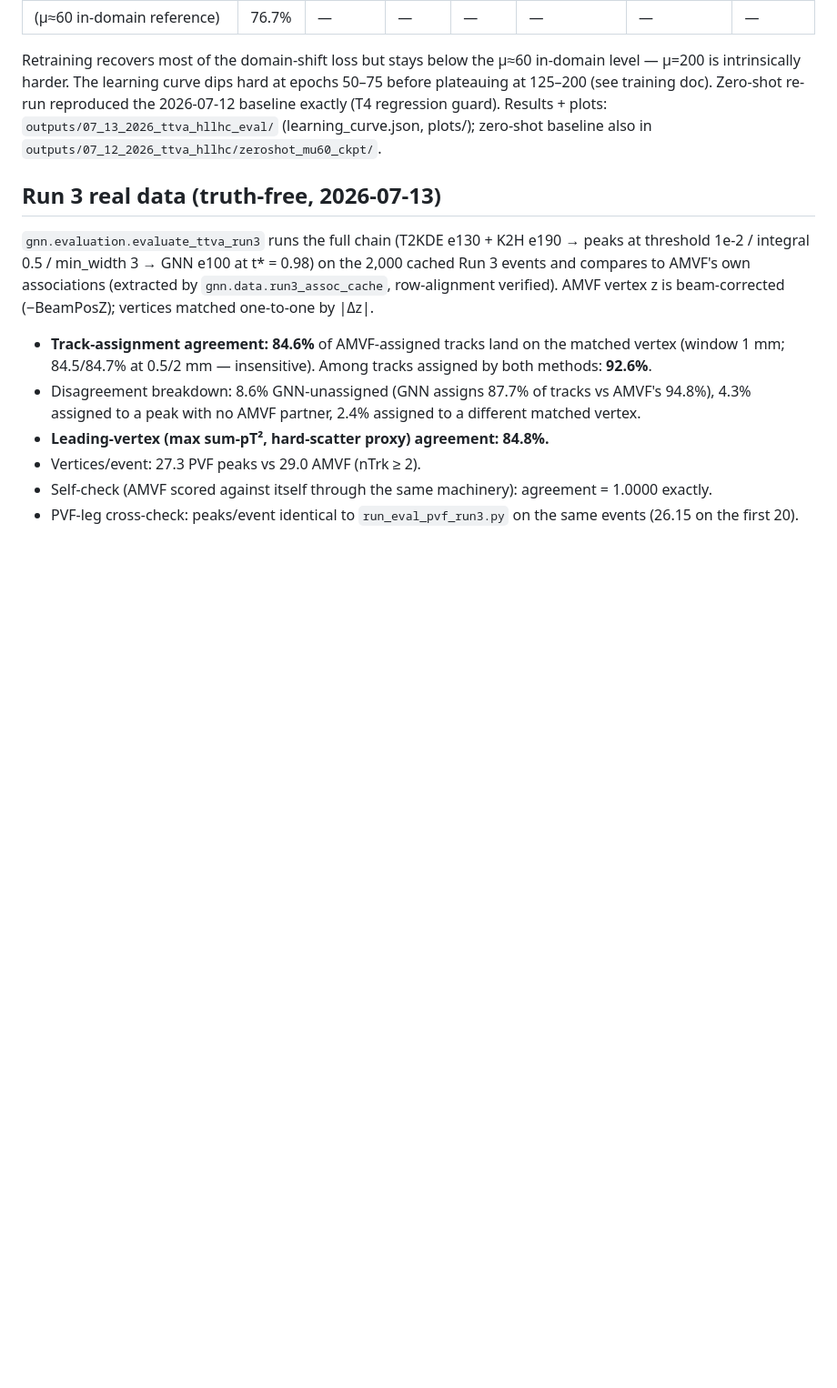
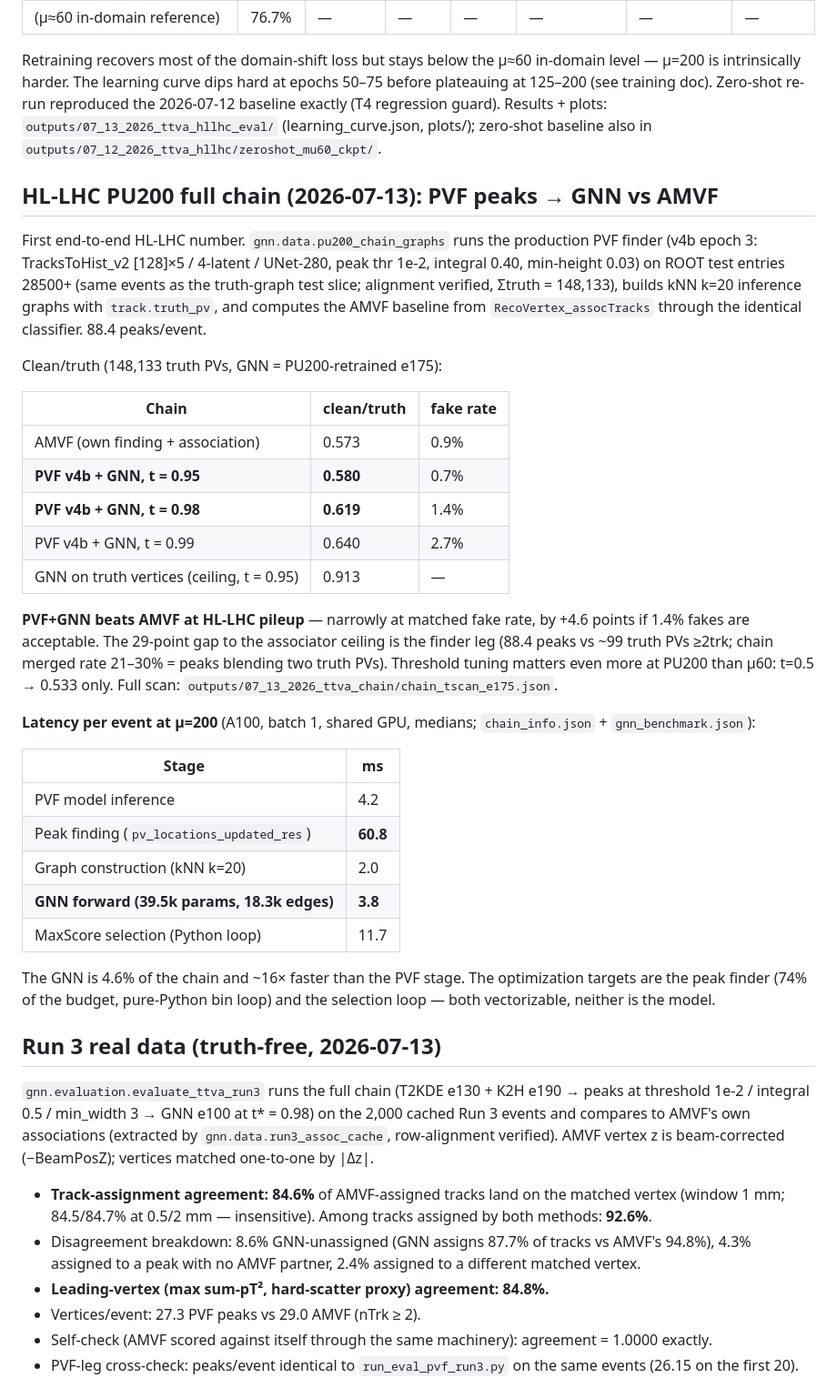
Before and after one commit to matmauro01/PV-Finder, a Markdown page: docs/evaluation/vertex_association.md, the part around the change. Shown at 91% size. Drawn GitHub-style; blank space fills up the shorter version.

```diff
--- a/docs/evaluation/vertex_association.md
+++ b/docs/evaluation/vertex_association.md
@@ -171,6 +171,49 @@ guard). Results + plots: `outputs/07_13_2026_ttva_hllhc_eval/`
 (learning_curve.json, plots/); zero-shot baseline also in
 `outputs/07_12_2026_ttva_hllhc/zeroshot_mu60_ckpt/`.
 
+## HL-LHC PU200 full chain (2026-07-13): PVF peaks → GNN vs AMVF
+
+First end-to-end HL-LHC number. `gnn.data.pu200_chain_graphs` runs the
+production PVF finder (v4b epoch 3: TracksToHist_v2 [128]×5 / 4-latent /
+UNet-280, peak thr 1e-2, integral 0.40, min-height 0.03) on ROOT test
+entries 28500+ (same events as the truth-graph test slice; alignment
+verified, Σtruth = 148,133), builds kNN k=20 inference graphs with
+`track.truth_pv`, and computes the AMVF baseline from
+`RecoVertex_assocTracks` through the identical classifier. 88.4 peaks/event.
+
+Clean/truth (148,133 truth PVs, GNN = PU200-retrained e175):
+
+| Chain | clean/truth | fake rate |
+|---|---|---|
+| AMVF (own finding + association) | 0.573 | 0.9% |
+| **PVF v4b + GNN, t = 0.95** | **0.580** | 0.7% |
+| **PVF v4b + GNN, t = 0.98** | **0.619** | 1.4% |
+| PVF v4b + GNN, t = 0.99 | 0.640 | 2.7% |
+| GNN on truth vertices (ceiling, t = 0.95) | 0.913 | — |
+
+**PVF+GNN beats AMVF at HL-LHC pileup** — narrowly at matched fake rate,
+by +4.6 points if 1.4% fakes are acceptable. The 29-point gap to the
+associator ceiling is the finder leg (88.4 peaks vs ~99 truth PVs ≥2trk;
+chain merged rate 21–30% = peaks blending two truth PVs). Threshold
+tuning matters even more at PU200 than μ60: t=0.5 → 0.533 only.
+Full scan: `outputs/07_13_2026_ttva_chain/chain_tscan_e175.json`.
+
+**Latency per event at μ=200** (A100, batch 1, shared GPU, medians;
+`chain_info.json` + `gnn_benchmark.json`):
+
+| Stage | ms |
+|---|---|
+| PVF model inference | 4.2 |
+| Peak finding (`pv_locations_updated_res`) | **60.8** |
+| Graph construction (kNN k=20) | 2.0 |
+| **GNN forward (39.5k params, 18.3k edges)** | **3.8** |
+| MaxScore selection (Python loop) | 11.7 |
+
+The GNN is 4.6% of the chain and ~16× faster than the PVF stage. The
+optimization targets are the peak finder (74% of the budget, pure-Python
+bin loop) and the selection loop — both vectorizable, neither is the
+model.
+
 ## Run 3 real data (truth-free, 2026-07-13)
 
 `gnn.evaluation.evaluate_ttva_run3` runs the full chain (T2KDE e130 + K2H
```
Also changed, not shown: JOURNAL.md (+41 -0 lines).
